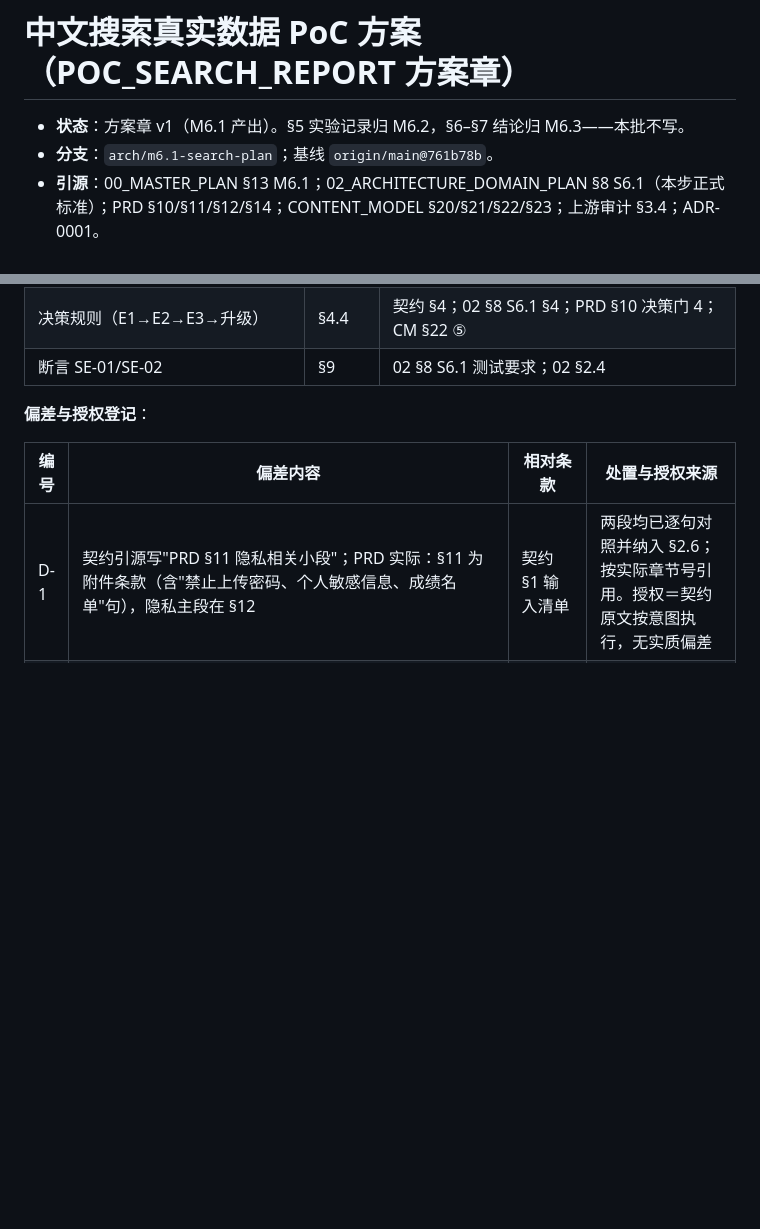
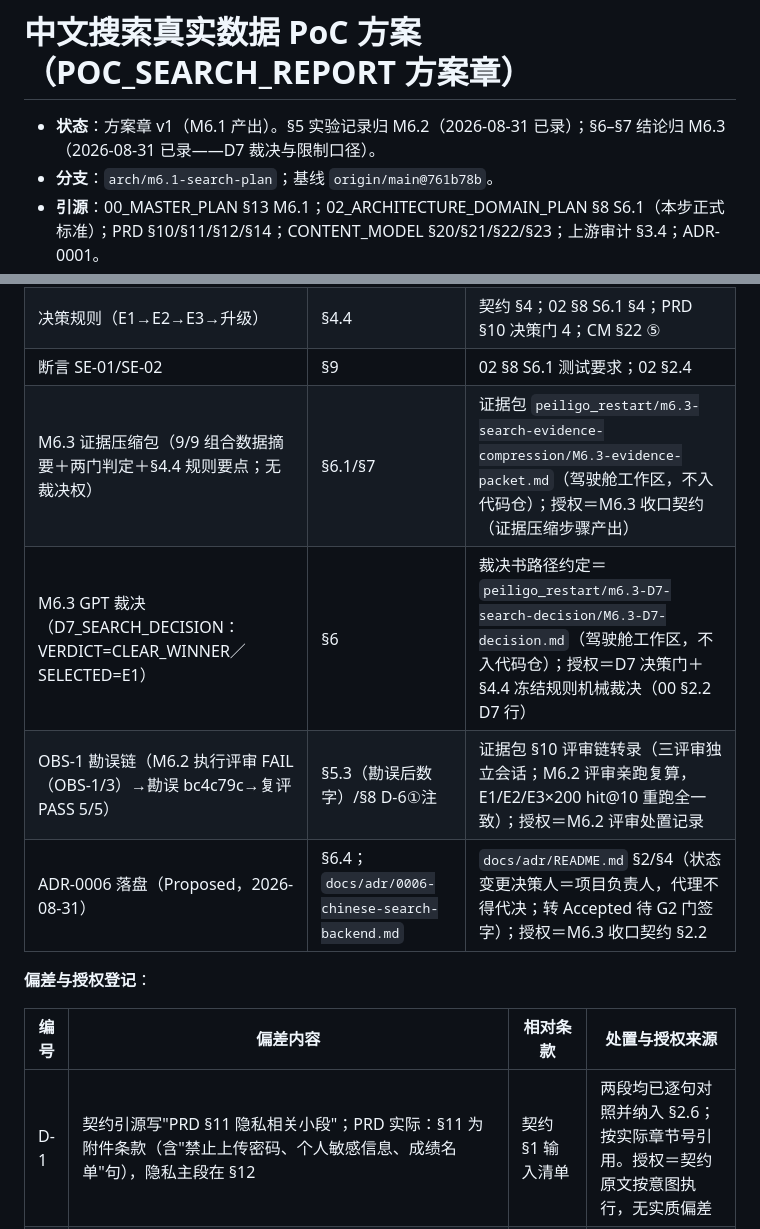
Before and after one commit to luehunnie/peiligo, a Markdown page: docs/POC_SEARCH_REPORT.md, 2 parts joined by grey strips. Rendered like a GitHub page; blank space fills up the shorter version.

```diff
--- a/docs/POC_SEARCH_REPORT.md
+++ b/docs/POC_SEARCH_REPORT.md
@@ -1,6 +1,6 @@
 # 中文搜索真实数据 PoC 方案（POC_SEARCH_REPORT 方案章）
 
-- **状态**：方案章 v1（M6.1 产出）。§5 实验记录归 M6.2，§6–§7 结论归 M6.3——本批不写。
+- **状态**：方案章 v1（M6.1 产出）。§5 实验记录归 M6.2（2026-08-31 已录）；§6–§7 结论归 M6.3（2026-08-31 已录——D7 裁决与限制口径）。
 - **分支**：`arch/m6.1-search-plan`；基线 `origin/main@761b78b`。
 - **引源**：00_MASTER_PLAN §13 M6.1；02_ARCHITECTURE_DOMAIN_PLAN §8 S6.1（本步正式标准）；PRD §10/§11/§12/§14；CONTENT_MODEL §20/§21/§22/§23；上游审计 §3.4；ADR-0001。
 - **红线**：本批零依赖安装、零实验执行、零胜者预设、零独立搜索服务候选（Elasticsearch/OpenSearch/Meilisearch 类一律不列为候选）。
@@ -362,6 +401,10 @@ B/C 档串出现于合成页＝合法干扰面（锚点可达性由时间戳不
 | 排序口径（`order_by_relevance=False`） | §4.1 | CM §21.6（V1 契约排序；保序旋钮） |
 | 决策规则（E1→E2→E3→升级） | §4.4 | 契约 §4；02 §8 S6.1 §4；PRD §10 决策门 4；CM §22 ⑤ |
 | 断言 SE-01/SE-02 | §9 | 02 §8 S6.1 测试要求；02 §2.4 |
+| M6.3 证据压缩包（9/9 组合数据摘要＋两门判定＋§4.4 规则要点；无裁决权） | §6.1/§7 | 证据包 `peiligo_restart/m6.3-search-evidence-compression/M6.3-evidence-packet.md`（驾驶舱工作区，不入代码仓）；授权＝M6.3 收口契约（证据压缩步骤产出） |
+| M6.3 GPT 裁决（D7_SEARCH_DECISION：VERDICT=CLEAR_WINNER／SELECTED=E1） | §6 | 裁决书路径约定＝`peiligo_restart/m6.3-D7-search-decision/M6.3-D7-decision.md`（驾驶舱工作区，不入代码仓）；授权＝D7 决策门＋§4.4 冻结规则机械裁决（00 §2.2 D7 行） |
+| OBS-1 勘误链（M6.2 执行评审 FAIL（OBS-1/3）→勘误 bc4c79c→复评 PASS 5/5） | §5.3（勘误后数字）/§8 D-6①注 | 证据包 §10 评审链转录（三评审独立会话；M6.2 评审亲跑复算，E1/E2/E3×200 hit@10 重跑全一致）；授权＝M6.2 评审处置记录 |
+| ADR-0006 落盘（Proposed，2026-08-31） | §6.4；`docs/adr/0006-chinese-search-backend.md` | `docs/adr/README.md` §2/§4（状态变更决策人＝项目负责人，代理不得代决；转 Accepted 待 G2 门签字）；授权＝M6.3 收口契约 §2.2 |
 
 **偏差与授权登记**：
 
```
Also changed, not shown: other parts of docs/POC_SEARCH_REPORT.md (+39 -0 lines), docs/adr/0006-chinese-search-backend.md (added, +68 -0 lines), docs/adr/README.md (+2 -2 lines).
